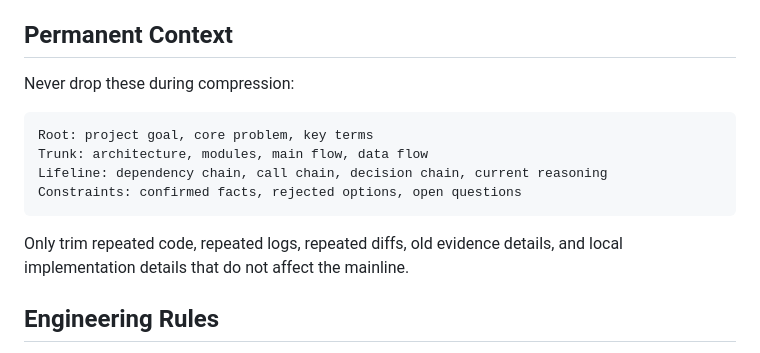
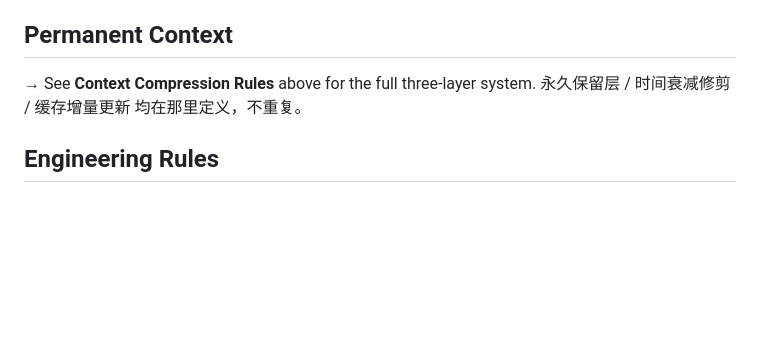
Before and after one commit to 4xiaxia/election-v2, a Markdown page: AGENTS.md, the part around one of its changes. Rendered like a GitHub page; blank space fills up the shorter version.

````diff
--- a/AGENTS.md
+++ b/AGENTS.md
@@ -87,16 +154,8 @@ No record means not done. No verification means not usable.
 
 ## Permanent Context
 
-Never drop these during compression:
-
-```text
-Root: project goal, core problem, key terms
-Trunk: architecture, modules, main flow, data flow
-Lifeline: dependency chain, call chain, decision chain, current reasoning
-Constraints: confirmed facts, rejected options, open questions
-```
-
-Only trim repeated code, repeated logs, repeated diffs, old evidence details, and local implementation details that do not affect the mainline.
+→ See **Context Compression Rules** above for the full three-layer system.
+永久保留层 / 时间衰减修剪 / 缓存增量更新 均在那里定义，不重复。
 
 ## Engineering Rules
 
````
Also changed, not shown: other parts of AGENTS.md (+78 -11 lines).
